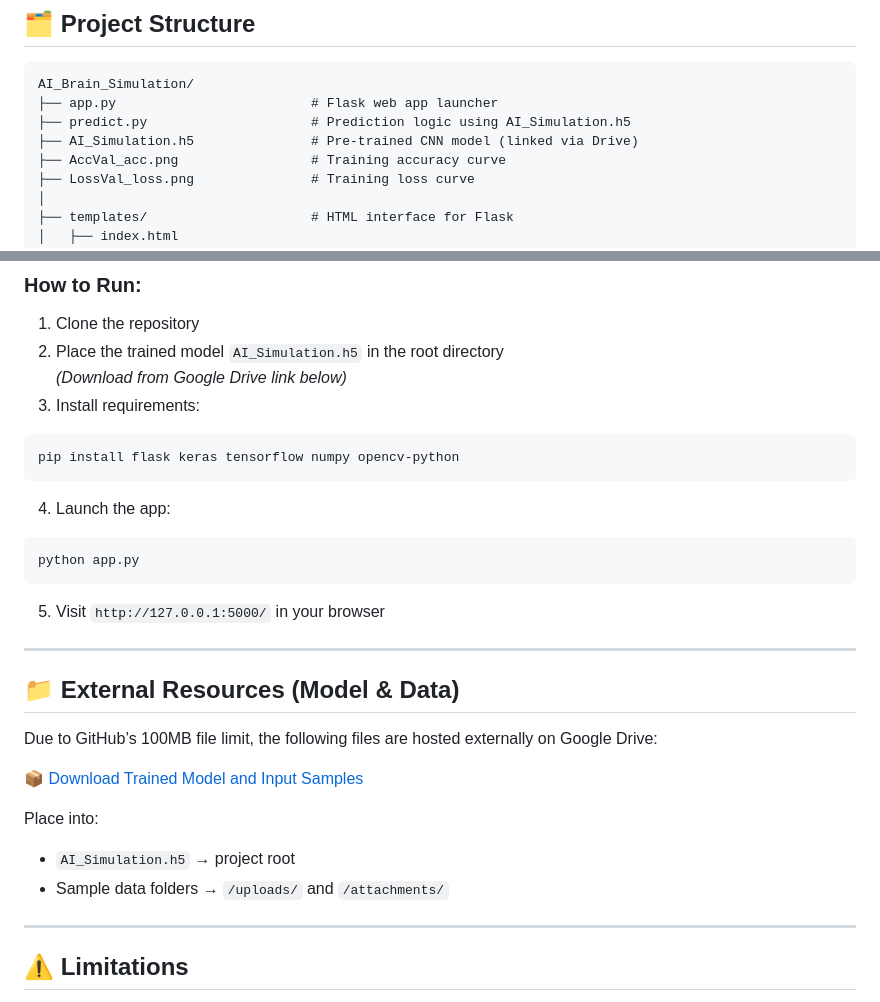
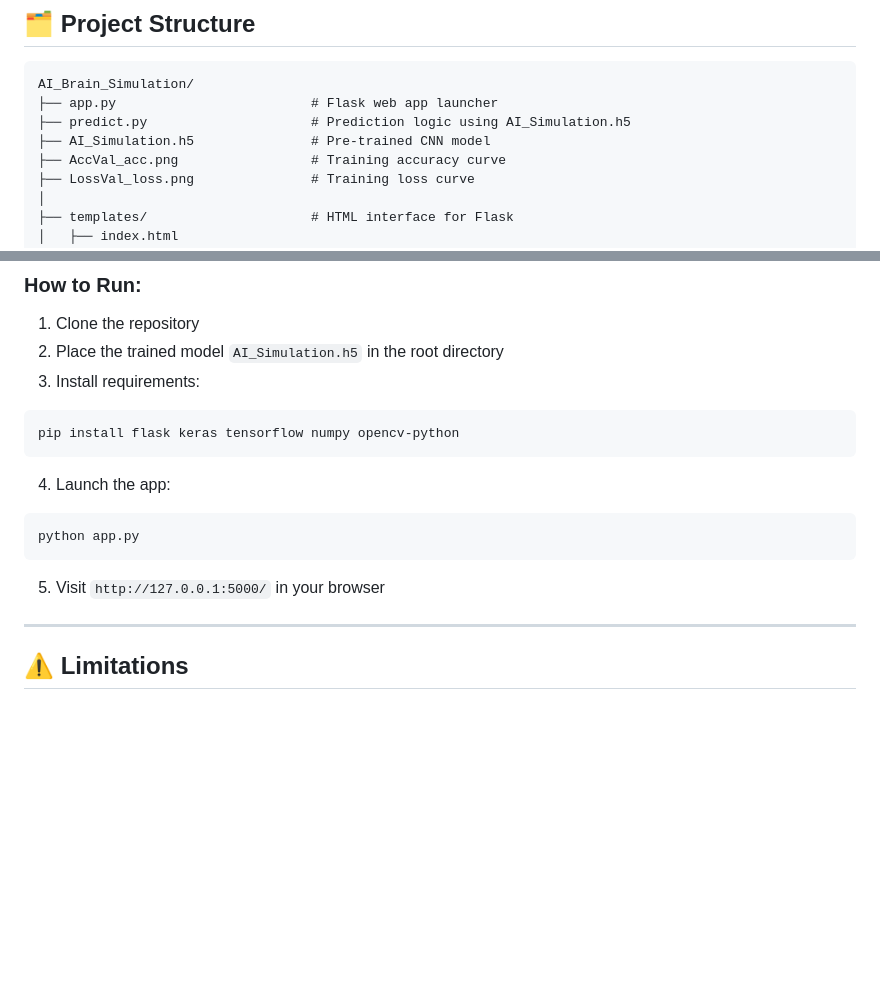
Before and after one commit to shahna-2409/NeuroSim-AI-Brain-Simulator, a Markdown page: README.md, 2 parts joined by grey strips. Rendered like a GitHub page; blank space fills up the shorter version.

````diff
--- a/README.md
+++ b/README.md
@@ -26,7 +26,7 @@ This repository contains the full source code, assets, and web application files
 AI_Brain_Simulation/
 ├── app.py                         # Flask web app launcher
 ├── predict.py                     # Prediction logic using AI_Simulation.h5
-├── AI_Simulation.h5               # Pre-trained CNN model (linked via Drive)
+├── AI_Simulation.h5               # Pre-trained CNN model
 ├── AccVal_acc.png                 # Training accuracy curve
 ├── LossVal_loss.png               # Training loss curve
 │
@@ -90,7 +90,6 @@ The app allows a user to upload an image (e.g., MRI slice or drawing) and receiv
 
 1. Clone the repository
 2. Place the trained model `AI_Simulation.h5` in the root directory
-   *(Download from Google Drive link below)*
 3. Install requirements:
 ```bash
 pip install flask keras tensorflow numpy opencv-python
@@ -101,17 +100,6 @@ python app.py
 ```
 5. Visit `http://127.0.0.1:5000/` in your browser
 
----
-
-## 📁 External Resources (Model & Data)
-
-Due to GitHub’s 100MB file limit, the following files are hosted externally on Google Drive:
-
-📦 [Download Trained Model and Input Samples](https://drive.google.com/your-drive-link-here)
-
-Place into:
-- `AI_Simulation.h5` → project root
-- Sample data folders → `/uploads/` and `/attachments/`
 
 ---
 
````
